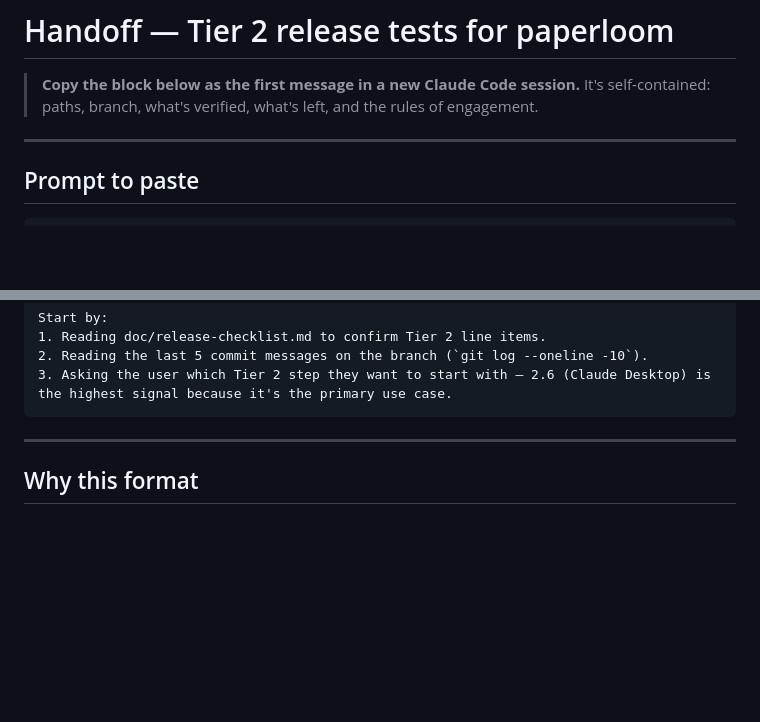
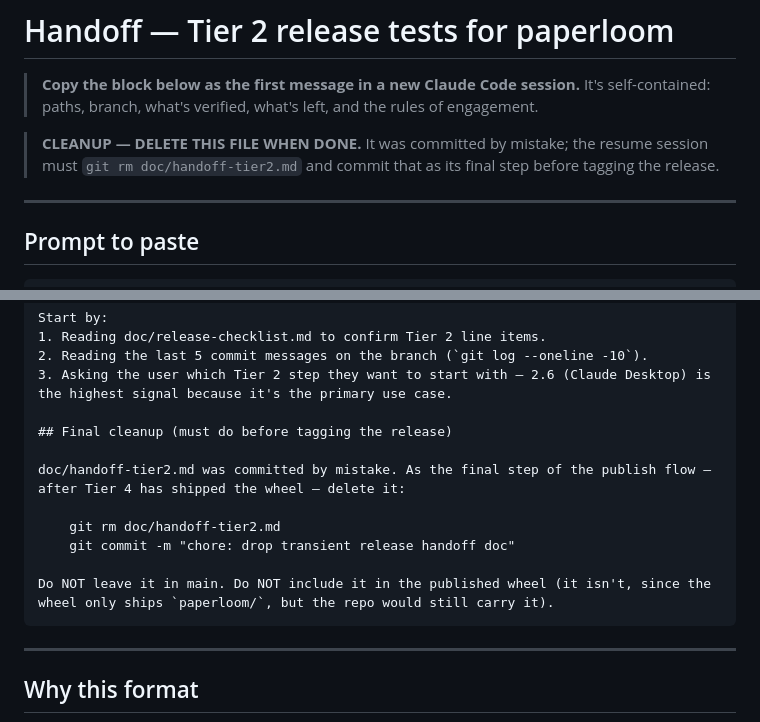
Before and after one commit to luciopalmieri/paperloom, a Markdown page: doc/handoff-tier2.md, 2 parts joined by grey strips. Drawn GitHub-style; blank space fills up the shorter version.

Commit message:
docs(handoff): note that handoff-tier2.md must be deleted post-release
Committed by mistake; the resume session must `git rm` it as the
final step after Tier 4 publish.

````diff
--- a/doc/handoff-tier2.md
+++ b/doc/handoff-tier2.md
@@ -1,6 +1,8 @@
 # Handoff — Tier 2 release tests for paperloom
 
 > **Copy the block below as the first message in a new Claude Code session.** It's self-contained: paths, branch, what's verified, what's left, and the rules of engagement.
+
+> **CLEANUP — DELETE THIS FILE WHEN DONE.** It was committed by mistake; the resume session must `git rm doc/handoff-tier2.md` and commit that as its final step before tagging the release.
 
 ---
 
@@ -64,6 +66,15 @@ Start by:
 1. Reading doc/release-checklist.md to confirm Tier 2 line items.
 2. Reading the last 5 commit messages on the branch (`git log --oneline -10`).
 3. Asking the user which Tier 2 step they want to start with — 2.6 (Claude Desktop) is the highest signal because it's the primary use case.
+
+## Final cleanup (must do before tagging the release)
+
+doc/handoff-tier2.md was committed by mistake. As the final step of the publish flow — after Tier 4 has shipped the wheel — delete it:
+
+    git rm doc/handoff-tier2.md
+    git commit -m "chore: drop transient release handoff doc"
+
+Do NOT leave it in main. Do NOT include it in the published wheel (it isn't, since the wheel only ships `paperloom/`, but the repo would still carry it).
 ```
 
 ---
````
